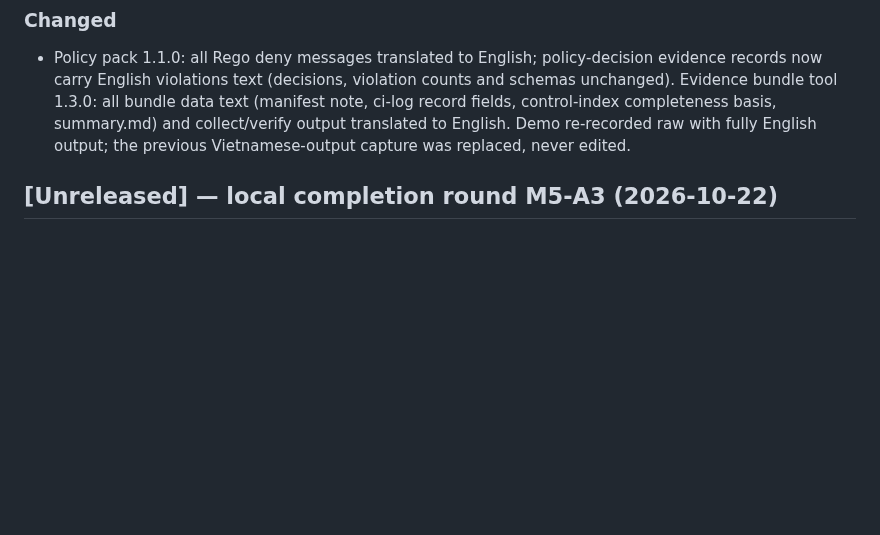
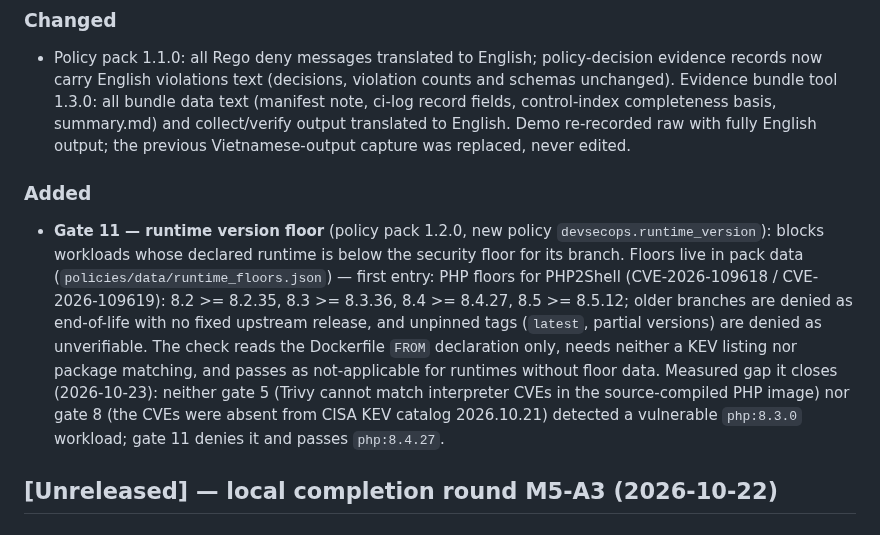
Before and after one commit to techdevfun/devsecops-os, a Markdown page: CHANGELOG.md, the part around the change. GitHub-like rendering; blank space fills up the shorter version.

Commit message:
docs: changelog — gate 11 runtime version floor (pack 1.2.0)

```diff
--- a/CHANGELOG.md
+++ b/CHANGELOG.md
@@ -18,6 +18,10 @@ with the phase-1 tree published as prerelease `v1.0.0-phase1`.
 ### Changed
 
 - Policy pack 1.1.0: all Rego deny messages translated to English; policy-decision evidence records now carry English violations text (decisions, violation counts and schemas unchanged). Evidence bundle tool 1.3.0: all bundle data text (manifest note, ci-log record fields, control-index completeness basis, summary.md) and collect/verify output translated to English. Demo re-recorded raw with fully English output; the previous Vietnamese-output capture was replaced, never edited.
+
+### Added
+
+- **Gate 11 — runtime version floor** (policy pack 1.2.0, new policy `devsecops.runtime_version`): blocks workloads whose declared runtime is below the security floor for its branch. Floors live in pack data (`policies/data/runtime_floors.json`) — first entry: PHP floors for PHP2Shell (CVE-2026-109618 / CVE-2026-109619): 8.2 >= 8.2.35, 8.3 >= 8.3.36, 8.4 >= 8.4.27, 8.5 >= 8.5.12; older branches are denied as end-of-life with no fixed upstream release, and unpinned tags (`latest`, partial versions) are denied as unverifiable. The check reads the Dockerfile `FROM` declaration only, needs neither a KEV listing nor package matching, and passes as not-applicable for runtimes without floor data. Measured gap it closes (2026-10-23): neither gate 5 (Trivy cannot match interpreter CVEs in the source-compiled PHP image) nor gate 8 (the CVEs were absent from CISA KEV catalog 2026.10.21) detected a vulnerable `php:8.3.0` workload; gate 11 denies it and passes `php:8.4.27`.
 
 ## [Unreleased] — local completion round M5-A3 (2026-10-22)
 
```
